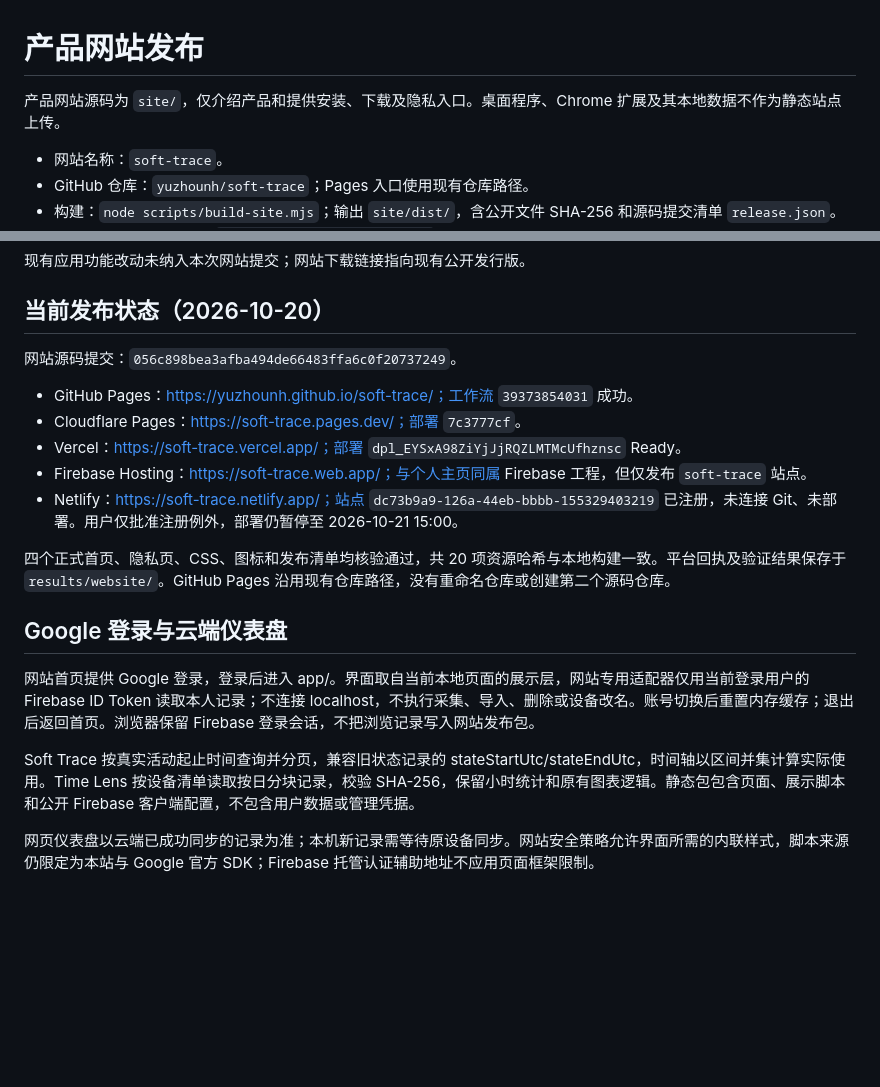
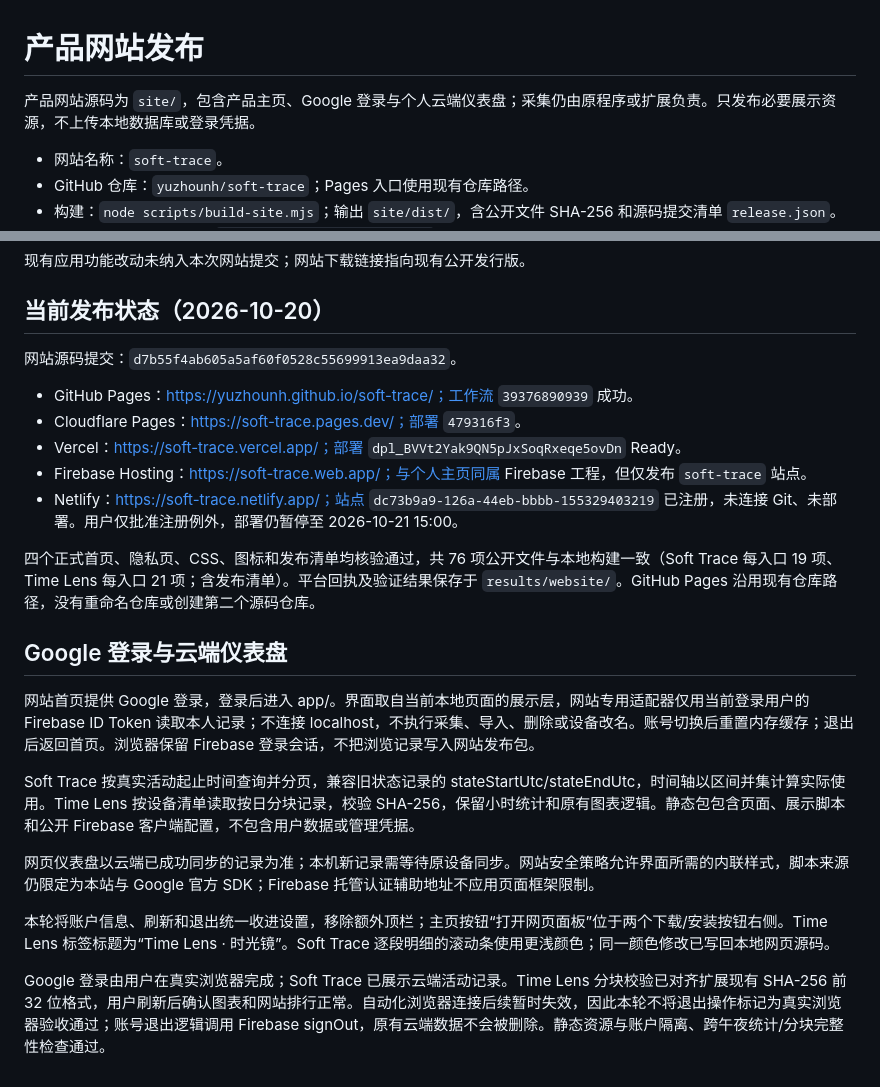
Before and after one commit to yuzhounh/soft-trace, a Markdown page: docs/website-deployment.md, 2 parts joined by grey strips. Rendered like a GitHub page; blank space fills up the shorter version.

Commit message:
Record cloud dashboard release and scheduled Netlify publication [skip netlify] [skip ci]

```diff
--- a/docs/website-deployment.md
+++ b/docs/website-deployment.md
@@ -1,6 +1,6 @@
 # 产品网站发布
 
-产品网站源码为 `site/`，仅介绍产品和提供安装、下载及隐私入口。桌面程序、Chrome 扩展及其本地数据不作为静态站点上传。
+产品网站源码为 `site/`，包含产品主页、Google 登录与个人云端仪表盘；采集仍由原程序或扩展负责。只发布必要展示资源，不上传本地数据库或登录凭据。
 
 - 网站名称：`soft-trace`。
 - GitHub 仓库：`yuzhounh/soft-trace`；Pages 入口使用现有仓库路径。
@@ -15,15 +15,15 @@
 
 ## 当前发布状态（2026-10-20）
 
-网站源码提交：`056c898bea3afba494de66483ffa6c0f20737249`。
+网站源码提交：`d7b55f4ab605a5af60f0528c55699913ea9daa32`。
 
-- GitHub Pages：https://yuzhounh.github.io/soft-trace/；工作流 `39373854031` 成功。
-- Cloudflare Pages：https://soft-trace.pages.dev/；部署 `7c3777cf`。
-- Vercel：https://soft-trace.vercel.app/；部署 `dpl_EYSxA98ZiYjJjRQZLMTMcUfhznsc` Ready。
+- GitHub Pages：https://yuzhounh.github.io/soft-trace/；工作流 `39376890939` 成功。
+- Cloudflare Pages：https://soft-trace.pages.dev/；部署 `479316f3`。
+- Vercel：https://soft-trace.vercel.app/；部署 `dpl_BVVt2Yak9QN5pJxSoqRxeqe5ovDn` Ready。
 - Firebase Hosting：https://soft-trace.web.app/；与个人主页同属 Firebase 工程，但仅发布 `soft-trace` 站点。
 - Netlify：https://soft-trace.netlify.app/；站点 `dc73b9a9-126a-44eb-bbbb-155329403219` 已注册，未连接 Git、未部署。用户仅批准注册例外，部署仍暂停至 2026-10-21 15:00。
 
-四个正式首页、隐私页、CSS、图标和发布清单均核验通过，共 20 项资源哈希与本地构建一致。平台回执及验证结果保存于 `results/website/`。GitHub Pages 沿用现有仓库路径，没有重命名仓库或创建第二个源码仓库。
+四个正式首页、隐私页、CSS、图标和发布清单均核验通过，共 76 项公开文件与本地构建一致（Soft Trace 每入口 19 项、Time Lens 每入口 21 项；含发布清单）。平台回执及验证结果保存于 `results/website/`。GitHub Pages 沿用现有仓库路径，没有重命名仓库或创建第二个源码仓库。
 
 ## Google 登录与云端仪表盘
 
@@ -32,3 +32,7 @@
 Soft Trace 按真实活动起止时间查询并分页，兼容旧状态记录的 stateStartUtc/stateEndUtc，时间轴以区间并集计算实际使用。Time Lens 按设备清单读取按日分块记录，校验 SHA-256，保留小时统计和原有图表逻辑。静态包包含页面、展示脚本和公开 Firebase 客户端配置，不包含用户数据或管理凭据。
 
 网页仪表盘以云端已成功同步的记录为准；本机新记录需等待原设备同步。网站安全策略允许界面所需的内联样式，脚本来源仍限定为本站与 Google 官方 SDK；Firebase 托管认证辅助地址不应用页面框架限制。
+
+本轮将账户信息、刷新和退出统一收进设置，移除额外顶栏；主页按钮“打开网页面板”位于两个下载/安装按钮右侧。Time Lens 标签标题为“Time Lens · 时光镜”。Soft Trace 逐段明细的滚动条使用更浅颜色；同一颜色修改已写回本地网页源码。
+
+Google 登录由用户在真实浏览器完成；Soft Trace 已展示云端活动记录。Time Lens 分块校验已对齐扩展现有 SHA-256 前 32 位格式，用户刷新后确认图表和网站排行正常。自动化浏览器连接后续暂时失效，因此本轮不将退出操作标记为真实浏览器验收通过；账号退出逻辑调用 Firebase signOut，原有云端数据不会被删除。静态资源与账户隔离、跨午夜统计/分块完整性检查通过。
```
